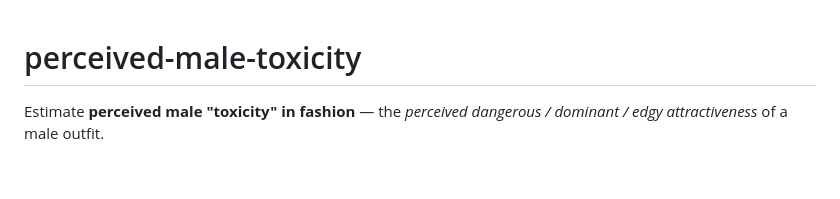
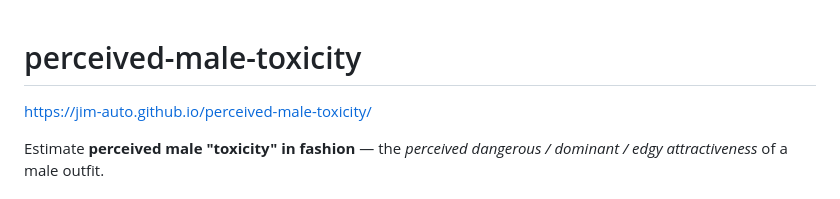
Before and after one commit to jim-auto/perceived-male-toxicity, a Markdown page: README.md, the part around the change. GitHub-like rendering; blank space fills up the shorter version.

Commit message:
Add GitHub Pages link to README
Co-Authored-By: Claude Opus 4.6 (1M context) <noreply@anthropic.com>

```diff
--- a/README.md
+++ b/README.md
@@ -1,4 +1,6 @@
 # perceived-male-toxicity
+
+https://jim-auto.github.io/perceived-male-toxicity/
 
 Estimate **perceived male "toxicity" in fashion** — the *perceived dangerous / dominant / edgy attractiveness* of a male outfit.
 
```
